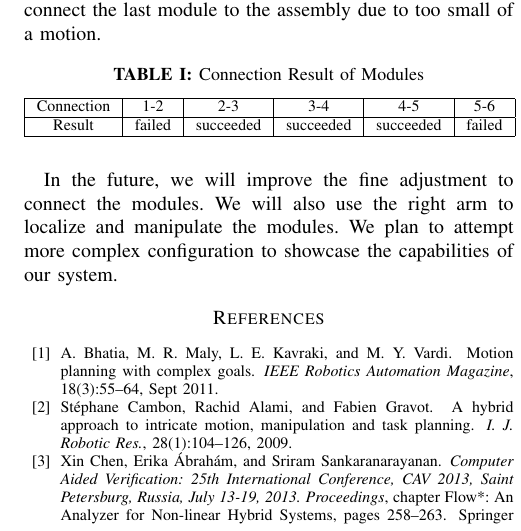
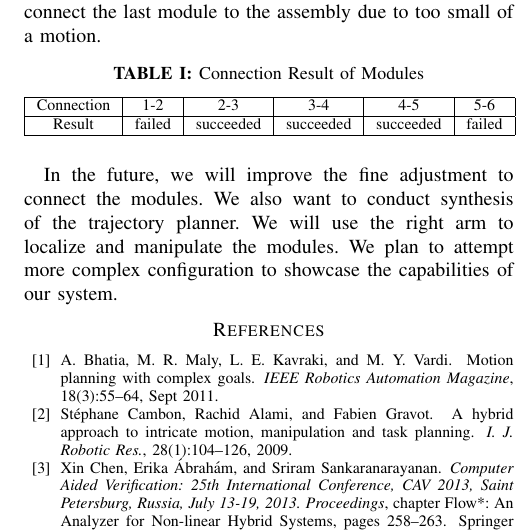
Before and after one commit to jimjing/MAndM, a LaTeX paper (final_report/final_report.tex, which reads final_report/experiment.tex): part of one column of page 7 of 7, cut so that both start at the same text. Compiled offline with pdfLaTeX.

Commit message:
added one more future work

```diff
--- a/final_report/experiment.tex
+++ b/final_report/experiment.tex
@@ -25,4 +25,4 @@ In this experiment, our system was able to recover from grasping failure and our
 \end{table}
 %\end{center}
 
-In the future, we will improve the fine adjustment to connect the modules. We will also use the right arm to localize and manipulate the modules. We plan to attempt more complex configuration to showcase the capabilities of our system.
+In the future, we will improve the fine adjustment to connect the modules. We also want to conduct synthesis of the trajectory planner. We will use the right arm to localize and manipulate the modules. We plan to attempt more complex configuration to showcase the capabilities of our system.
```
